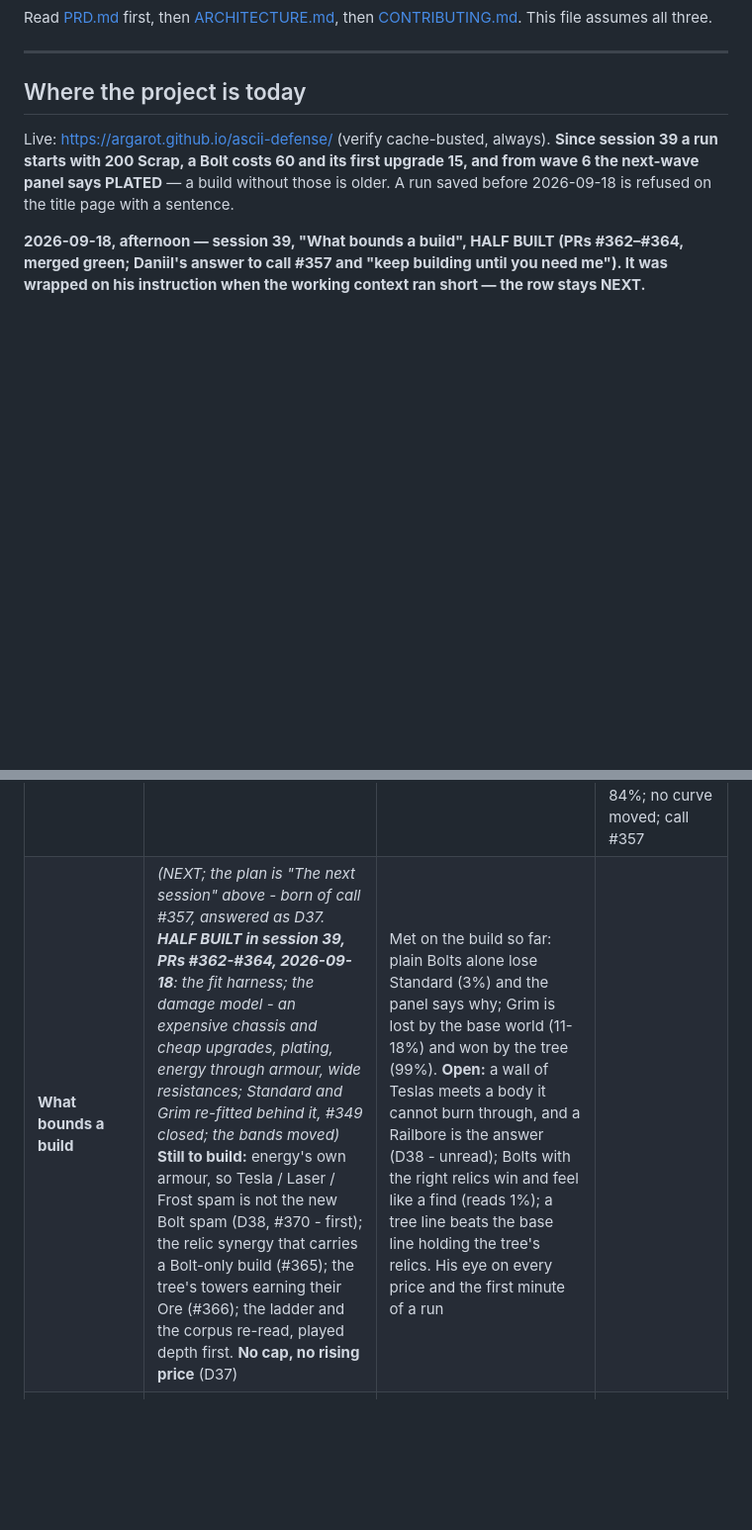
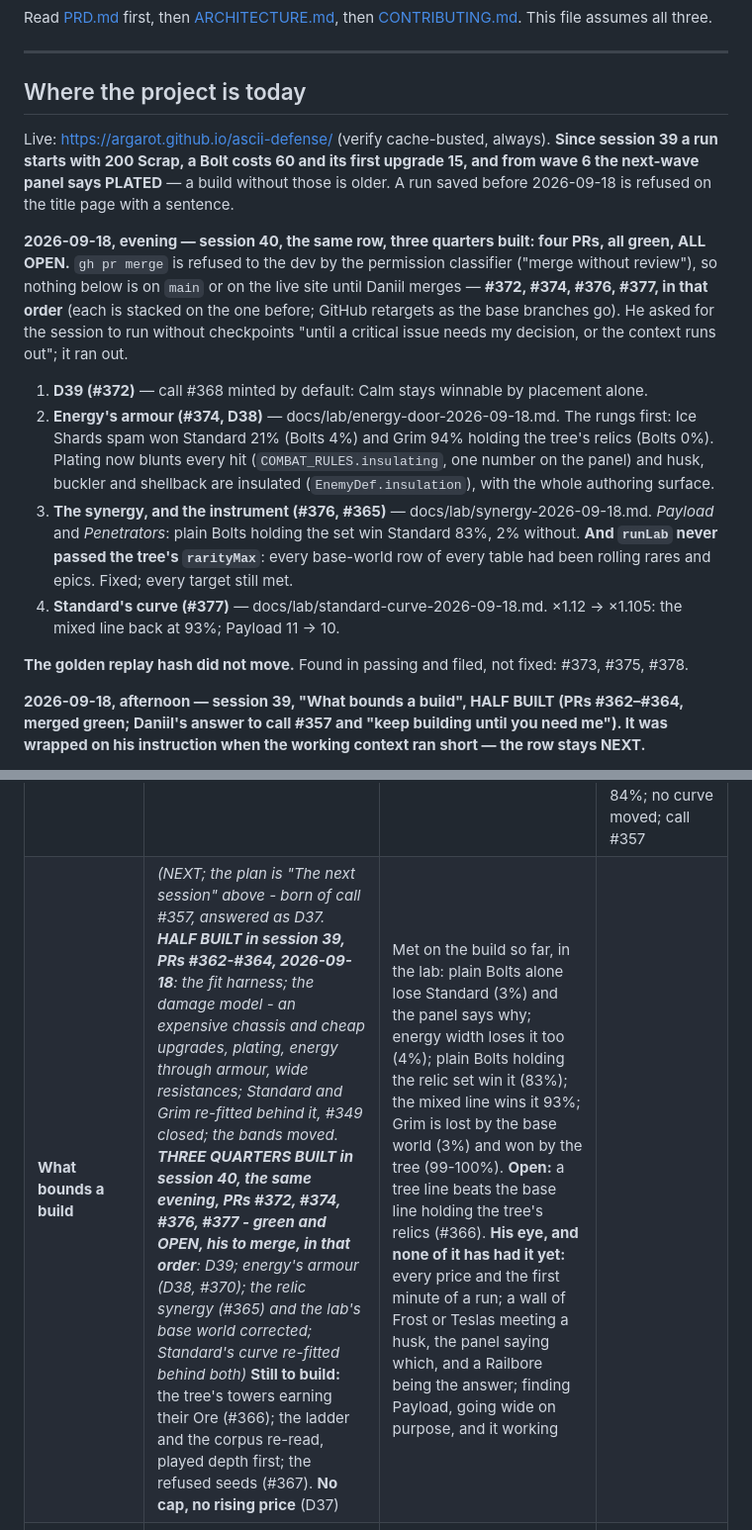
Before and after one commit to Argarot/ascii-defense, a Markdown page: docs/ROADMAP.md, 2 parts joined by grey strips. Shown at 99% size. Rendered like a GitHub page; blank space fills up the shorter version.

```diff
--- a/docs/ROADMAP.md
+++ b/docs/ROADMAP.md
@@ -14,6 +14,33 @@ Live: <https://argarot.github.io/ascii-defense/> (verify cache-busted, always).
 upgrade 15, and from wave 6 the next-wave panel says PLATED** — a build
 without those is older. A run saved before 2026-09-18 is refused on the title
 page with a sentence.
+
+**2026-09-18, evening — session 40, the same row, three quarters built: four
+PRs, all green, ALL OPEN.** `gh pr merge` is refused to the dev by the
+permission classifier ("merge without review"), so nothing below is on `main`
+or on the live site until Daniil merges — **#372, #374, #376, #377, in that
+order** (each is stacked on the one before; GitHub retargets as the base
+branches go). He asked for the session to run without checkpoints "until a
+critical issue needs my decision, or the context runs out"; it ran out.
+
+1. **D39 (#372)** — call #368 minted by default: Calm stays winnable by
+   placement alone.
+2. **Energy's armour (#374, D38)** — docs/lab/energy-door-2026-09-18.md. The
+   rungs first: Ice Shards spam won Standard 21% (Bolts 4%) and Grim 94%
+   holding the tree's relics (Bolts 0%). Plating now blunts every hit
+   (`COMBAT_RULES.insulating`, one number on the panel) and husk, buckler and
+   shellback are insulated (`EnemyDef.insulation`), with the whole authoring
+   surface.
+3. **The synergy, and the instrument (#376, #365)** —
+   docs/lab/synergy-2026-09-18.md. *Payload* and *Penetrators*: plain Bolts
+   holding the set win Standard 83%, 2% without. **And `runLab` never passed
+   the tree's `rarityMax`**: every base-world row of every table had been
+   rolling rares and epics. Fixed; every target still met.
+4. **Standard's curve (#377)** — docs/lab/standard-curve-2026-09-18.md.
+   ×1.12 → ×1.105: the mixed line back at 93%; Payload 11 → 10.
+
+**The golden replay hash did not move.** Found in passing and filed, not
+fixed: #373, #375, #378.
 
 **2026-09-18, afternoon — session 39, "What bounds a build", HALF BUILT (PRs
 #362–#364, merged green; Daniil's answer to call #357 and "keep building
@@ -488,7 +517,7 @@ The order is derived from *what causes rework if done late*:
 | **The stranger's round** | *(waits on a person, not on the build)* A stranger plays the live build unaided on Calm to wave 5 under `docs/STRANGER-TEST.md`; the ten scored rows are filed as issues `[r36.<row>] …`; every 0 and 1 becomes a fix the same session. This is the one question no sweep can answer, which is why it stays his — unlike balance, which §6 rule 7 moved back to the dev | A "2" on rows 5, 6 and 10 of the scorecard |
 | ~~37~~ | **DONE, GATE OPEN** *(PRs #342, #344–#347, #350, the same night; the commits say "session 36")* **The carve's variety, the debt dive and the economy research**: a walk with a character per Threat and a roll per map, land in regions by family, the map sweep's resemblance columns and a gallery tool; then #218 closed by construction, the deploy gated on the checks (#212's workflow half), generator hygiene (#217, #211, #321), the heredoc rule as a hook, and docs/lab/economy-research-2026-09-17.md | — | **Moved, not met**: Calm and Grim now read apart at a glance by the sweep's columns; two *Standard* maps still resemble each other more than the gate allows (avenue maps 8% → 18%, and no walk setting moves it further — D28's fill target decides it; call #343). His eye decides whether that is enough |
 | ~~38~~ | **DONE, GATE OPEN** *(PRs #353-#356, #358-#360, 2026-09-18 - Daniil's "go with the next session")* **Calibration I**: every seed re-dealt (D35) with the hash reading quantities exactly and the receipt covering the whole world; a lab player who keeps buying (WBS 1.5.1 under its real name); the ladder re-read and the seed corpus on the app's own maps (WBS 3.4); `npm run balance` in CI and in the gate (WBS 1.5.2, 3.2). **Not built:** the human offset (3.3, needs his replays), a bot that chooses (3.1) | - | Injected regression caught - **met**, red and green in PR #360's own CI. No unwinnable seed in 1,500 - **met**. No trivial seed - **not met**: nine Calm seeds in 500 are won by one plain Bolt, listed. And the finding that outweighs the gate: plain Bolts, never upgraded, win Standard 99% and Grim 84%; no curve moved; call #357 |
-| **What bounds a build** | *(NEXT; the plan is "The next session" above - born of call #357, answered as D37. **HALF BUILT in session 39, PRs #362-#364, 2026-09-18**: the fit harness; the damage model - an expensive chassis and cheap upgrades, plating, energy through armour, wide resistances; Standard and Grim re-fitted behind it, #349 closed; the bands moved)* **Still to build:** energy's own armour, so Tesla / Laser / Frost spam is not the new Bolt spam (D38, #370 - first); the relic synergy that carries a Bolt-only build (#365); the tree's towers earning their Ore (#366); the ladder and the corpus re-read, played depth first. **No cap, no rising price** (D37) | Met on the build so far: plain Bolts alone lose Standard (3%) and the panel says why; Grim is lost by the base world (11-18%) and won by the tree (99%). **Open:** a wall of Teslas meets a body it cannot burn through, and a Railbore is the answer (D38 - unread); Bolts with the right relics win and feel like a find (reads 1%); a tree line beats the base line holding the tree's relics. His eye on every price and the first minute of a run |
+| **What bounds a build** | *(NEXT; the plan is "The next session" above - born of call #357, answered as D37. **HALF BUILT in session 39, PRs #362-#364, 2026-09-18**: the fit harness; the damage model - an expensive chassis and cheap upgrades, plating, energy through armour, wide resistances; Standard and Grim re-fitted behind it, #349 closed; the bands moved. **THREE QUARTERS BUILT in session 40, the same evening, PRs #372, #374, #376, #377 - green and OPEN, his to merge, in that order**: D39; energy's armour (D38, #370); the relic synergy (#365) and the lab's base world corrected; Standard's curve re-fitted behind both)* **Still to build:** the tree's towers earning their Ore (#366); the ladder and the corpus re-read, played depth first; the refused seeds (#367). **No cap, no rising price** (D37) | Met on the build so far, in the lab: plain Bolts alone lose Standard (3%) and the panel says why; energy width loses it too (4%); plain Bolts holding the relic set win it (83%); the mixed line wins it 93%; Grim is lost by the base world (3%) and won by the tree (99-100%). **Open:** a tree line beats the base line holding the tree's relics (#366). **His eye, and none of it has had it yet:** every price and the first minute of a run; a wall of Frost or Teslas meeting a husk, the panel saying which, and a Railbore being the answer; finding Payload, going wide on purpose, and it working |
 | **Meta progression, full** | *(plus 7.8, the monetization door — D27; the tree, run history with bests and the in-game Tile Smith landed in sessions 29–31)* | Tech tree stages 1–2 beyond the shipped tree, dailies, replay sharing, **the tile-loadout slot economy** (7.5) | Finishing a run visibly changes the next one |
 | **Calibration II** | WBS 3.6: recalibrate with the meta layer live — tech-tree multipliers, pool unlocks and chosen tile loadouts all move player power underneath the curves calibration I fixed. Re-baseline `balance.yml`, re-sweep the seed corpus at several tree states | No trivial or unwinnable seed at any tech-tree state the player can actually hold |
 | **Presentation at scale** | Full art pass with per-upgrade tower identity (4.11), effects for every attack shape (6.3), enemy trait markers, UI art (4.13), **6.7 relic art at board-glyph scale**, **6.8 smoothness via spatial phase**, biomes, minimal SFX. The art round-trip proof (6.1) opens this block | The board reads as a place, not a diagram |
```
Also changed, not shown: other parts of docs/ROADMAP.md (+68 -66 lines).
